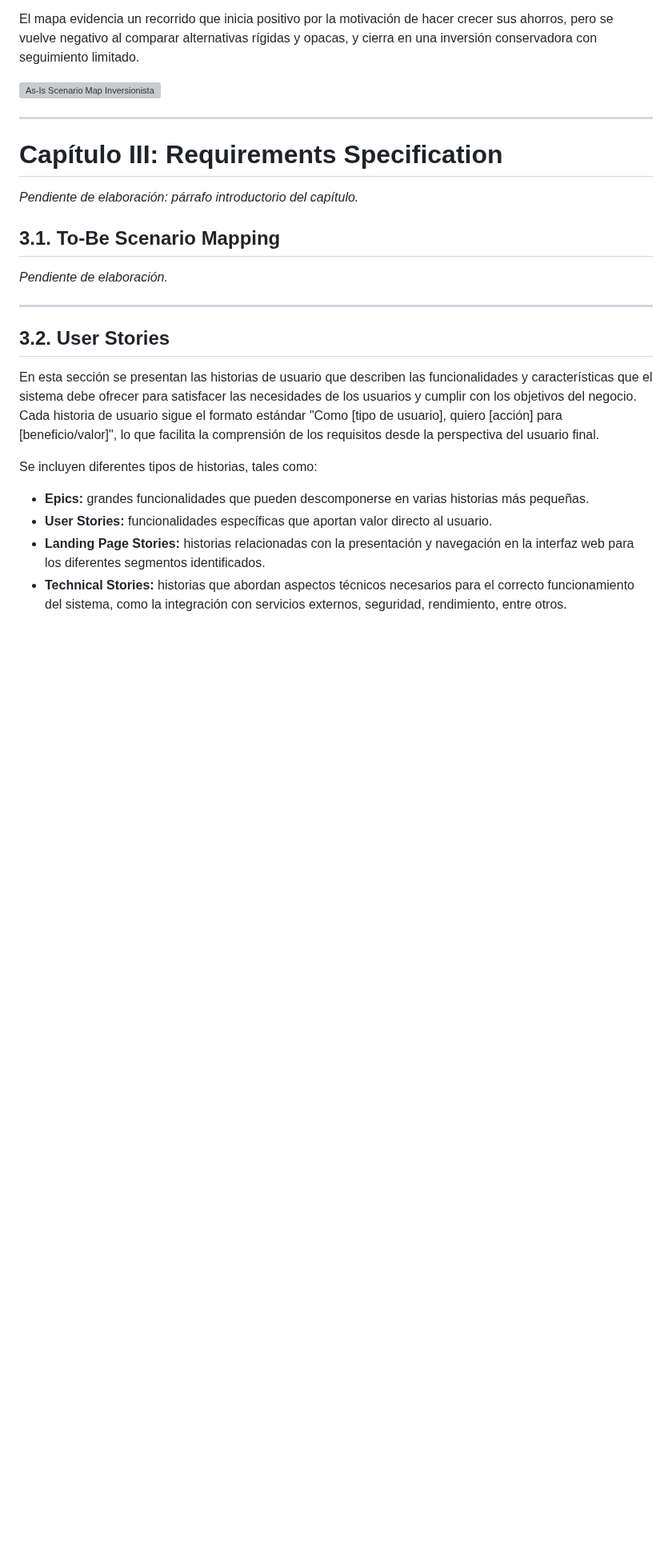
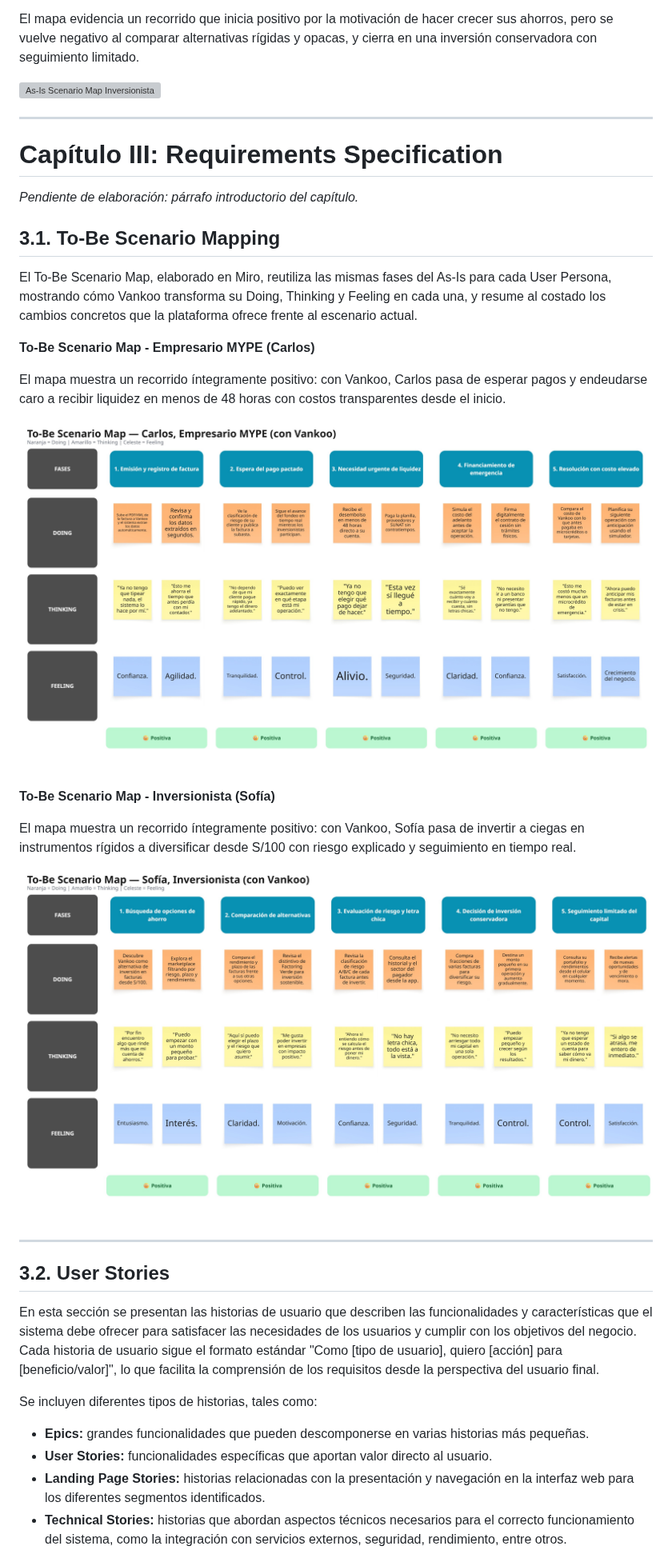
Before and after one commit to liquilabshq/vankoo-tsp-report, a Markdown page: README.md, the part around the change. Shown at 80% size. GitHub-like rendering; pictures changed too: assets/cap3-requirements-specification/to-be-scenario-mapping/to-be-scenario-map-inversionista.jpg (added), assets/cap3-requirements-specification/to-be-scenario-mapping/to-be-scenario-map-mype.jpg (added); blank space fills up the shorter version; grey boxes are pictures that could not be loaded.

Commit message:
docs(README): add to-be scenario mapping for investor and mype

```diff
--- a/README.md
+++ b/README.md
@@ -732,7 +732,19 @@ _Pendiente de elaboración: párrafo introductorio del capítulo._
 <!-- Un To-Be Scenario Map por cada User Persona, elaborado en LucidChart / Miro, con las filas Phases, Doing, Thinking y Feeling. Comparar con el As-Is Scenario Mapping e identificar los cambios que ofrece el To-Be. -->
 <!-- Assets: ./assets/cap3-requirements-specification/to-be-scenario-mapping/ -->
 
-_Pendiente de elaboración._
+El To-Be Scenario Map, elaborado en Miro, reutiliza las mismas fases del As-Is para cada User Persona, mostrando cómo Vankoo transforma su Doing, Thinking y Feeling en cada una, y resume al costado los cambios concretos que la plataforma ofrece frente al escenario actual.
+
+**To-Be Scenario Map - Empresario MYPE (Carlos)**
+
+El mapa muestra un recorrido íntegramente positivo: con Vankoo, Carlos pasa de esperar pagos y endeudarse caro a recibir liquidez en menos de 48 horas con costos transparentes desde el inicio.
+
+![To-Be Scenario Map MYPE](./assets/cap3-requirements-specification/to-be-scenario-mapping/to-be-scenario-map-mype.jpg)
+
+**To-Be Scenario Map - Inversionista (Sofía)**
+
+El mapa muestra un recorrido íntegramente positivo: con Vankoo, Sofía pasa de invertir a ciegas en instrumentos rígidos a diversificar desde S/100 con riesgo explicado y seguimiento en tiempo real.
+
+![To-Be Scenario Map Inversionista](./assets/cap3-requirements-specification/to-be-scenario-mapping/to-be-scenario-map-inversionista.jpg)
 
 <hr class="page-break">
 
```
